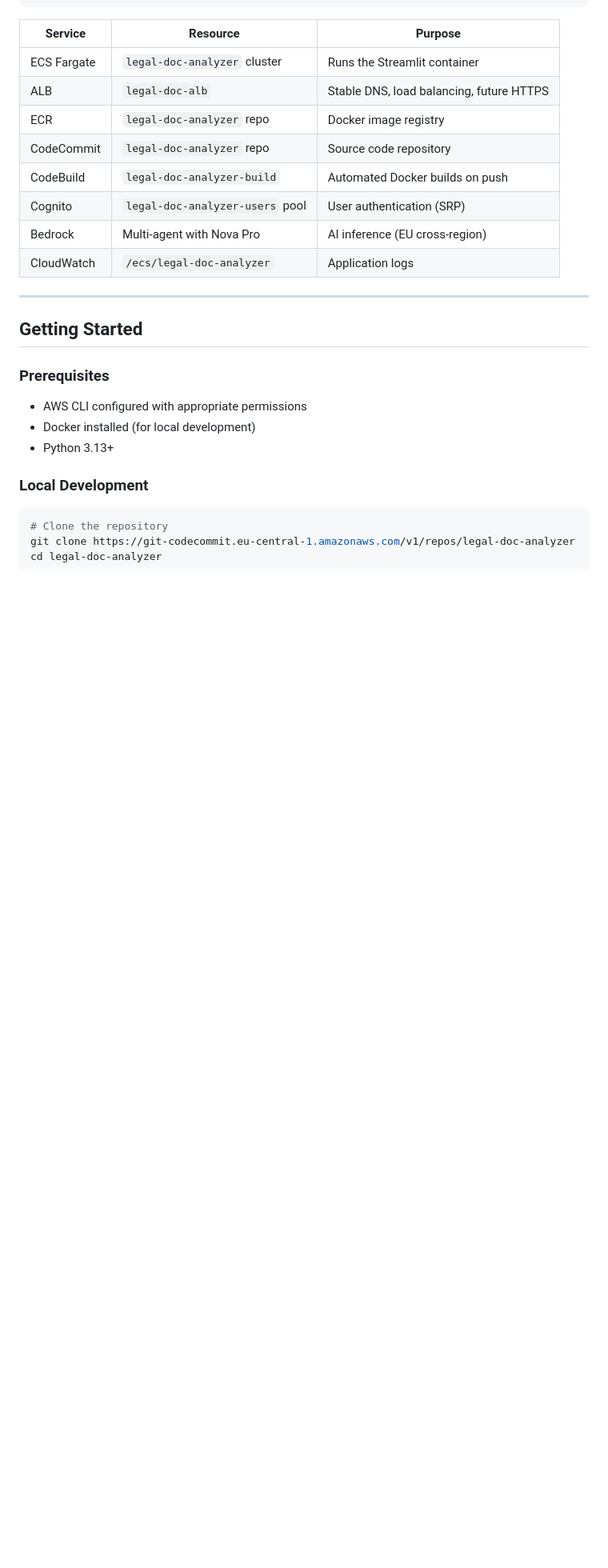
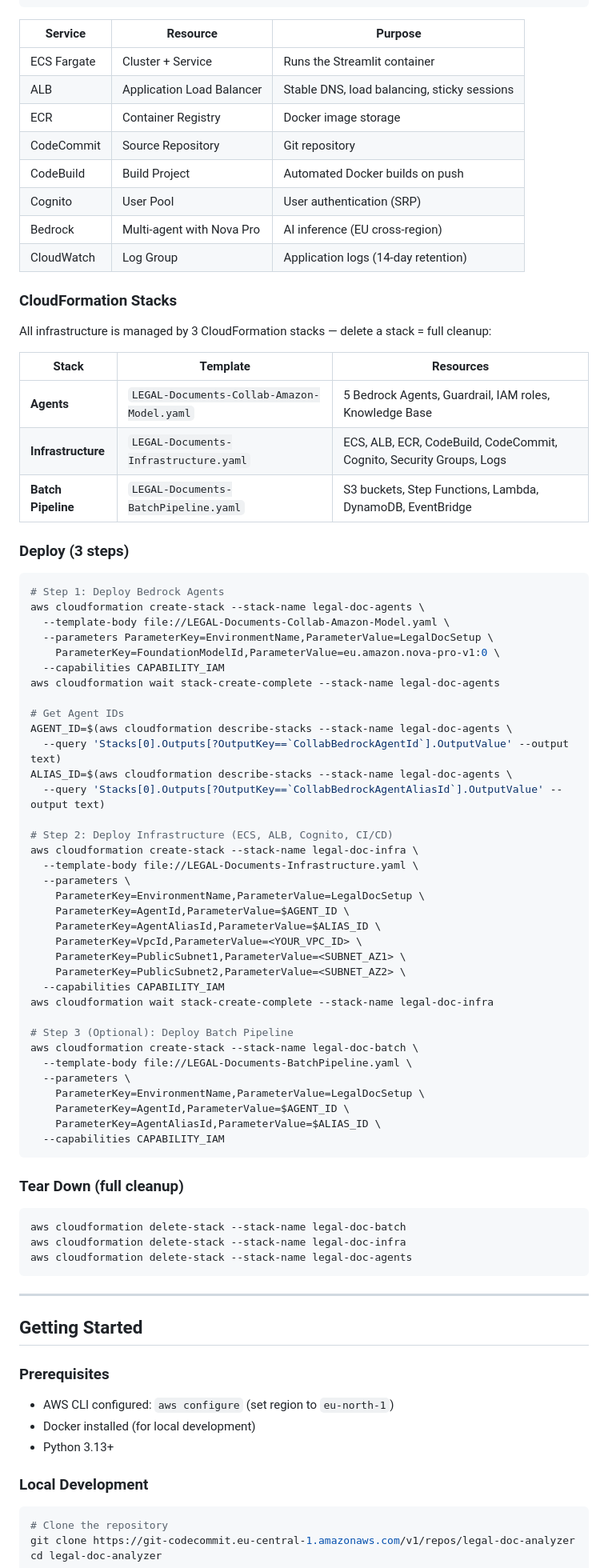
Before and after one commit to AjitJadhav-Tech/Legal-Documents-Analyzer-Using-Agentic-AI, a Markdown page: README.md, the part around one of its changes. Shown at 80% size. GitHub-like rendering; blank space fills up the shorter version.

Commit message:
Update README: 3-stack deployment, eu-north-1, deploy/teardown commands

````diff
--- a/README.md
+++ b/README.md
@@ -195,14 +195,72 @@ Document Text
 
 | Service | Resource | Purpose |
 |---------|----------|---------|
-| ECS Fargate | `legal-doc-analyzer` cluster | Runs the Streamlit container |
-| ALB | `legal-doc-alb` | Stable DNS, load balancing, future HTTPS |
-| ECR | `legal-doc-analyzer` repo | Docker image registry |
-| CodeCommit | `legal-doc-analyzer` repo | Source code repository |
-| CodeBuild | `legal-doc-analyzer-build` | Automated Docker builds on push |
-| Cognito | `legal-doc-analyzer-users` pool | User authentication (SRP) |
+| ECS Fargate | Cluster + Service | Runs the Streamlit container |
+| ALB | Application Load Balancer | Stable DNS, load balancing, sticky sessions |
+| ECR | Container Registry | Docker image storage |
+| CodeCommit | Source Repository | Git repository |
+| CodeBuild | Build Project | Automated Docker builds on push |
+| Cognito | User Pool | User authentication (SRP) |
 | Bedrock | Multi-agent with Nova Pro | AI inference (EU cross-region) |
-| CloudWatch | `/ecs/legal-doc-analyzer` | Application logs |
+| CloudWatch | Log Group | Application logs (14-day retention) |
+
+### CloudFormation Stacks
+
+All infrastructure is managed by 3 CloudFormation stacks — delete a stack = full cleanup:
+
+| Stack | Template | Resources |
+|-------|----------|-----------|
+| **Agents** | `LEGAL-Documents-Collab-Amazon-Model.yaml` | 5 Bedrock Agents, Guardrail, IAM roles, Knowledge Base |
+| **Infrastructure** | `LEGAL-Documents-Infrastructure.yaml` | ECS, ALB, ECR, CodeBuild, CodeCommit, Cognito, Security Groups, Logs |
+| **Batch Pipeline** | `LEGAL-Documents-BatchPipeline.yaml` | S3 buckets, Step Functions, Lambda, DynamoDB, EventBridge |
+
+### Deploy (3 steps)
+
+```bash
+# Step 1: Deploy Bedrock Agents
+aws cloudformation create-stack --stack-name legal-doc-agents \
+  --template-body file://LEGAL-Documents-Collab-Amazon-Model.yaml \
+  --parameters ParameterKey=EnvironmentName,ParameterValue=LegalDocSetup \
+    ParameterKey=FoundationModelId,ParameterValue=eu.amazon.nova-pro-v1:0 \
+  --capabilities CAPABILITY_IAM
+aws cloudformation wait stack-create-complete --stack-name legal-doc-agents
+
+# Get Agent IDs
+AGENT_ID=$(aws cloudformation describe-stacks --stack-name legal-doc-agents \
+  --query 'Stacks[0].Outputs[?OutputKey==`CollabBedrockAgentId`].OutputValue' --output text)
+ALIAS_ID=$(aws cloudformation describe-stacks --stack-name legal-doc-agents \
+  --query 'Stacks[0].Outputs[?OutputKey==`CollabBedrockAgentAliasId`].OutputValue' --output text)
+
+# Step 2: Deploy Infrastructure (ECS, ALB, Cognito, CI/CD)
+aws cloudformation create-stack --stack-name legal-doc-infra \
+  --template-body file://LEGAL-Documents-Infrastructure.yaml \
+  --parameters \
+    ParameterKey=EnvironmentName,ParameterValue=LegalDocSetup \
+    ParameterKey=AgentId,ParameterValue=$AGENT_ID \
+    ParameterKey=AgentAliasId,ParameterValue=$ALIAS_ID \
+    ParameterKey=VpcId,ParameterValue=<YOUR_VPC_ID> \
+    ParameterKey=PublicSubnet1,ParameterValue=<SUBNET_AZ1> \
+    ParameterKey=PublicSubnet2,ParameterValue=<SUBNET_AZ2> \
+  --capabilities CAPABILITY_IAM
+aws cloudformation wait stack-create-complete --stack-name legal-doc-infra
+
+# Step 3 (Optional): Deploy Batch Pipeline
+aws cloudformation create-stack --stack-name legal-doc-batch \
+  --template-body file://LEGAL-Documents-BatchPipeline.yaml \
+  --parameters \
+    ParameterKey=EnvironmentName,ParameterValue=LegalDocSetup \
+    ParameterKey=AgentId,ParameterValue=$AGENT_ID \
+    ParameterKey=AgentAliasId,ParameterValue=$ALIAS_ID \
+  --capabilities CAPABILITY_IAM
+```
+
+### Tear Down (full cleanup)
+
+```bash
+aws cloudformation delete-stack --stack-name legal-doc-batch
+aws cloudformation delete-stack --stack-name legal-doc-infra
+aws cloudformation delete-stack --stack-name legal-doc-agents
+```
 
 ---
 
@@ -210,7 +268,7 @@ Document Text
 
 ### Prerequisites
 
-- AWS CLI configured with appropriate permissions
+- AWS CLI configured: `aws configure` (set region to `eu-north-1`)
 - Docker installed (for local development)
 - Python 3.13+
 
````
Also changed, not shown: other parts of README.md (+3 -5 lines).
